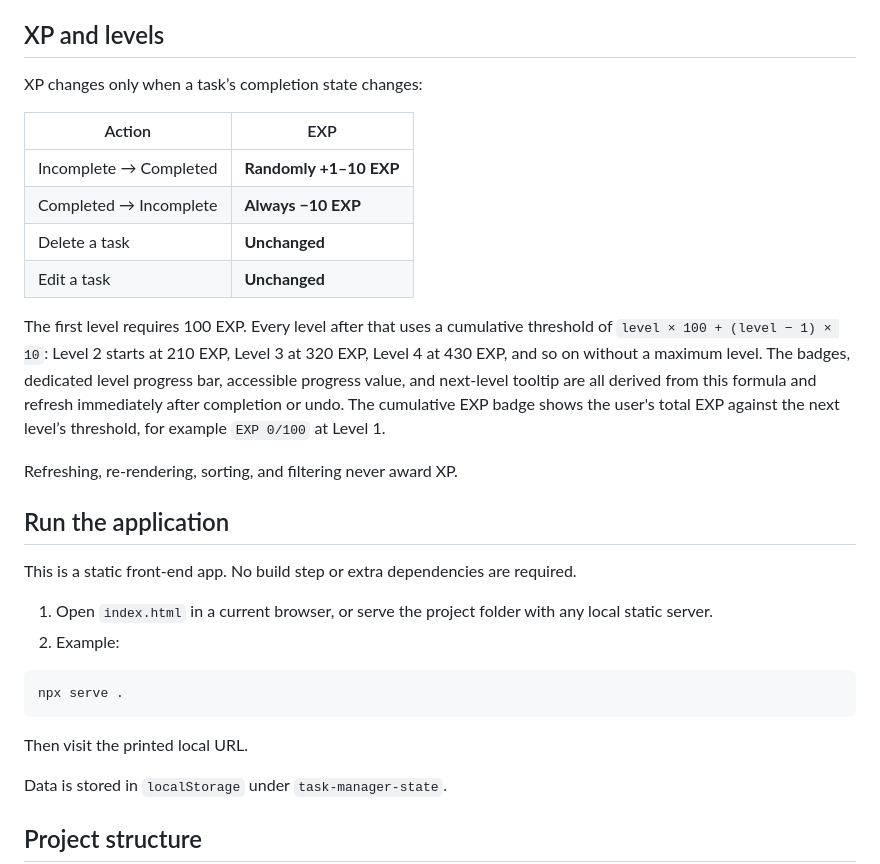
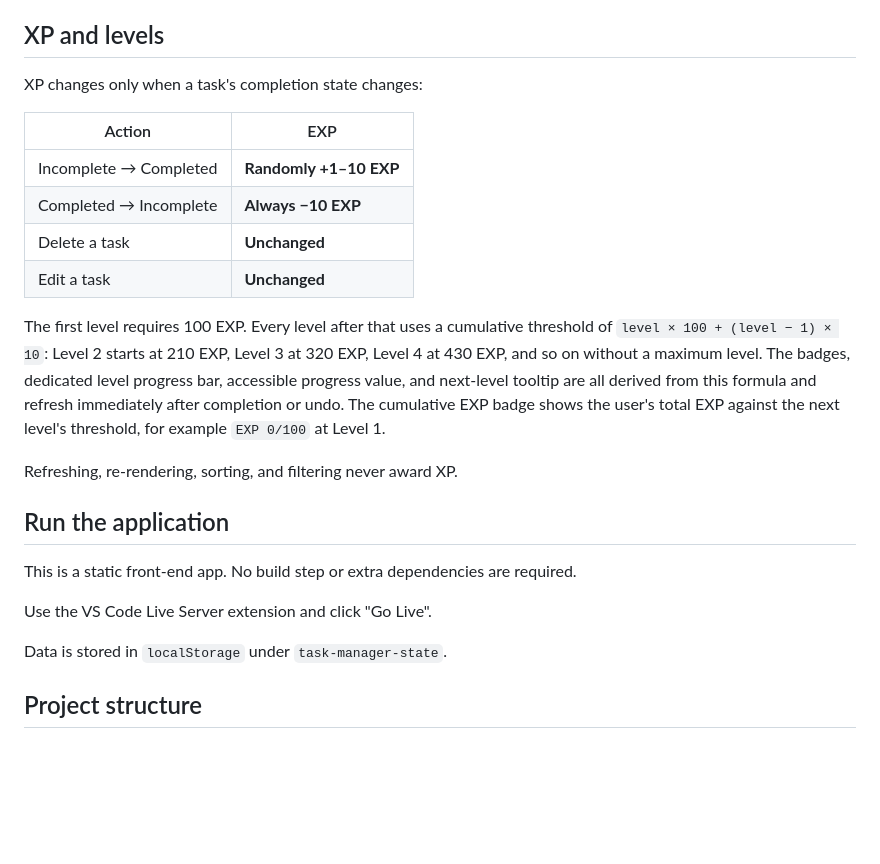
Before and after one commit to CesarF1204/task-manager, a Markdown page: README.md, the part around the change. GitHub-like rendering; blank space fills up the shorter version.

````diff
--- a/README.md
+++ b/README.md
@@ -22,7 +22,7 @@ There is **no streak functionality**. Daily progress only counts how many of tod
 
 ## XP and levels
 
-XP changes only when a task’s completion state changes:
+XP changes only when a task's completion state changes:
 
 | Action | EXP |
 | --- | --- |
@@ -31,7 +31,7 @@ XP changes only when a task’s completion state changes:
 | Delete a task | **Unchanged** |
 | Edit a task | **Unchanged** |
 
-The first level requires 100 EXP. Every level after that uses a cumulative threshold of `level × 100 + (level − 1) × 10`: Level 2 starts at 210 EXP, Level 3 at 320 EXP, Level 4 at 430 EXP, and so on without a maximum level. The badges, dedicated level progress bar, accessible progress value, and next-level tooltip are all derived from this formula and refresh immediately after completion or undo. The cumulative EXP badge shows the user's total EXP against the next level’s threshold, for example `EXP 0/100` at Level 1.
+The first level requires 100 EXP. Every level after that uses a cumulative threshold of `level × 100 + (level − 1) × 10`: Level 2 starts at 210 EXP, Level 3 at 320 EXP, Level 4 at 430 EXP, and so on without a maximum level. The badges, dedicated level progress bar, accessible progress value, and next-level tooltip are all derived from this formula and refresh immediately after completion or undo. The cumulative EXP badge shows the user's total EXP against the next level's threshold, for example `EXP 0/100` at Level 1.
 
 Refreshing, re-rendering, sorting, and filtering never award XP.
 
@@ -39,14 +39,7 @@ Refreshing, re-rendering, sorting, and filtering never award XP.
 
 This is a static front-end app. No build step or extra dependencies are required.
 
-1. Open `index.html` in a current browser, or serve the project folder with any local static server.
-2. Example:
-
-```bash
-npx serve .
-```
-
-Then visit the printed local URL.
+Use the VS Code Live Server extension and click "Go Live".
 
 Data is stored in `localStorage` under `task-manager-state`.
 
````
